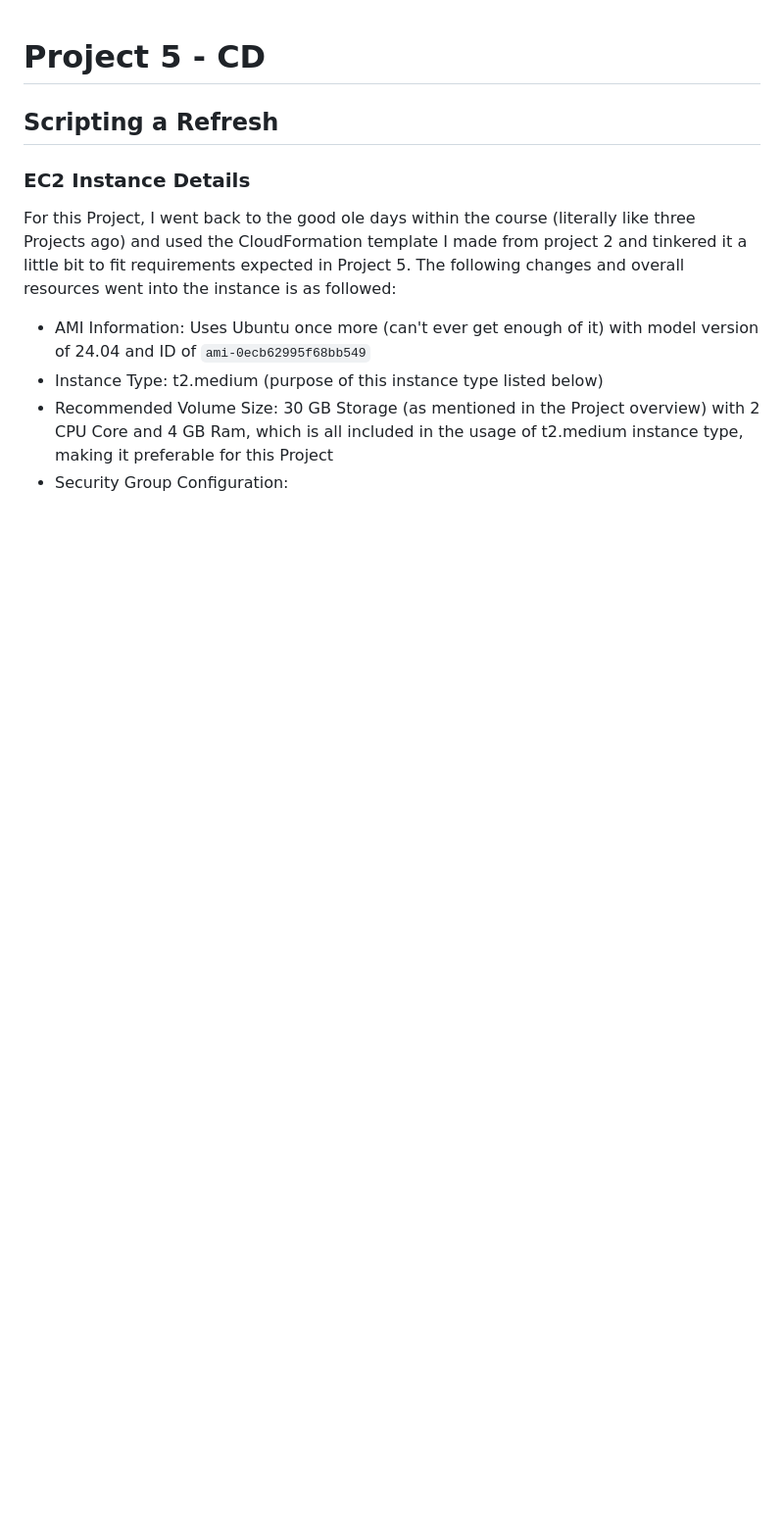
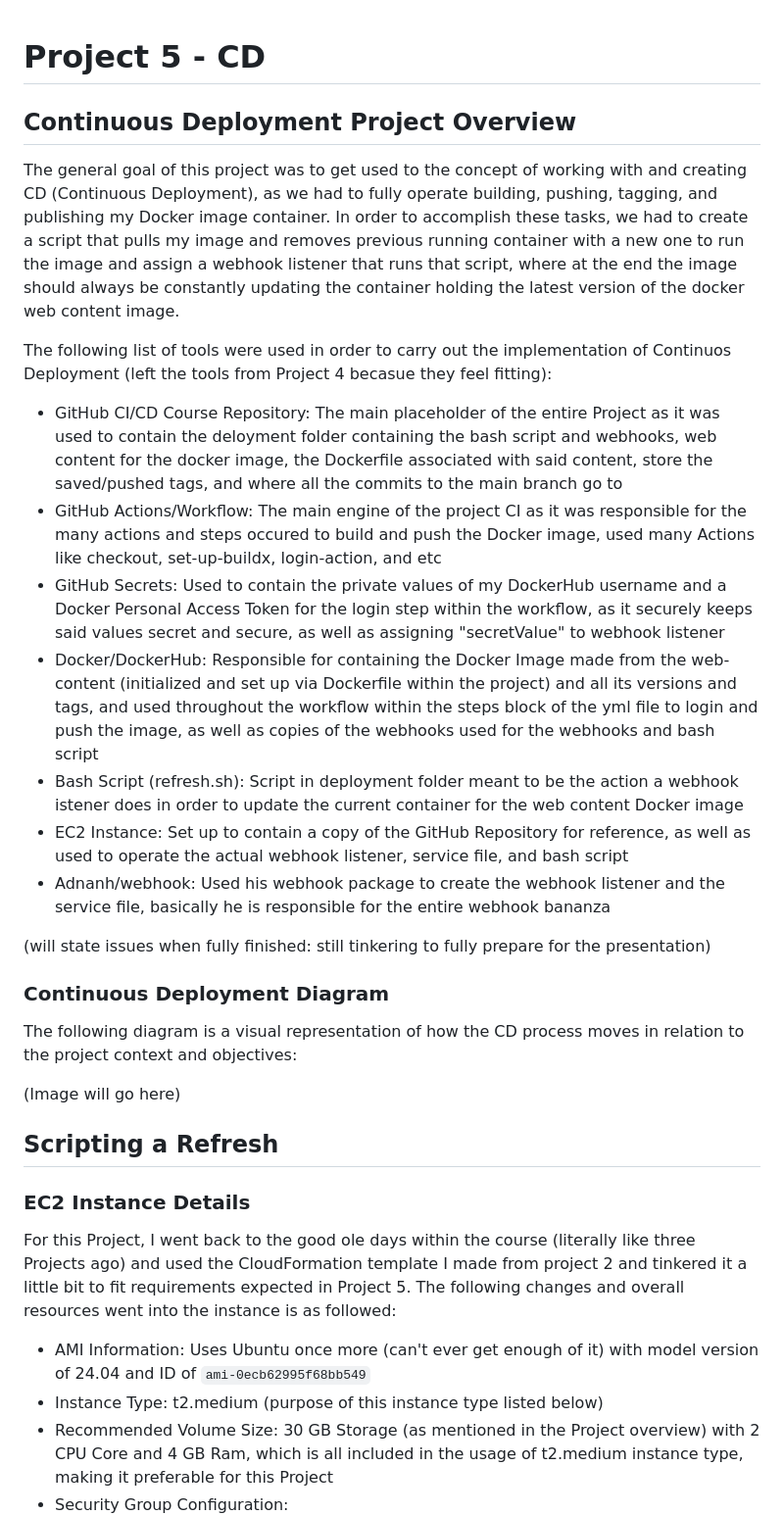
Before and after one commit to WSU-kduncan/cicdf25-AdamoHamdan, a Markdown page: README-CD.md, the part around the change printed below. Shown: that part at 98% size. Drawn GitHub-style; blank space fills up the shorter version.

```diff
--- a/README-CD.md
+++ b/README-CD.md
@@ -1,4 +1,23 @@
 # Project 5 - CD
+
+## Continuous Deployment Project Overview
+The general goal of this project was to get used to the concept of working with and creating CD (Continuous Deployment), as we had to fully operate building, pushing, tagging, and publishing my Docker image container. In order to accomplish these tasks, we had to create a script that pulls my image and removes previous running container with a new one to run the image and assign a webhook listener that runs that script, where at the end the image should always be constantly updating the container holding the latest version of the docker web content image.
+
+The following list of tools were used in order to carry out the implementation of Continuos Deployment (left the tools from Project 4 becasue they feel fitting):
+- GitHub CI/CD Course Repository: The main placeholder of the entire Project as it was used to contain the deloyment folder containing the bash script and webhooks, web content for the docker image, the Dockerfile associated with said content, store the saved/pushed tags, and where all the commits to the main branch go to
+- GitHub Actions/Workflow: The main engine of the project CI as it was responsible for the many actions and steps occured to build and push the Docker image, used many Actions like checkout, set-up-buildx, login-action, and etc
+- GitHub Secrets: Used to contain the private values of my DockerHub username and a Docker Personal Access Token for the login step within the workflow, as it securely keeps said values secret and secure, as well as assigning "secretValue" to webhook listener
+- Docker/DockerHub: Responsible for containing the Docker Image made from the web-content (initialized and set up via Dockerfile within the project) and all its versions and tags, and used throughout the workflow within the steps block of the yml file to login and push the image, as well as copies of the webhooks used for the webhooks and bash script
+- Bash Script (refresh.sh): Script in deployment folder meant to be the action a webhook istener does in order to update the current container for the web content Docker image
+- EC2 Instance: Set up to contain a copy of the GitHub Repository for reference, as well as used to operate the actual webhook listener, service file, and bash script
+- Adnanh/webhook: Used his webhook package to create the webhook listener and the service file, basically he is responsible for the entire webhook bananza
+
+(will state issues when fully finished: still tinkering to fully prepare for the presentation)
+
+### Continuous Deployment Diagram
+The following diagram is a visual representation of how the CD process moves in relation to the project context and objectives:
+
+(Image will go here)
 
 ## Scripting a Refresh
 
```
Also changed, not shown: other parts of README-CD.md (+30 -0 lines).
